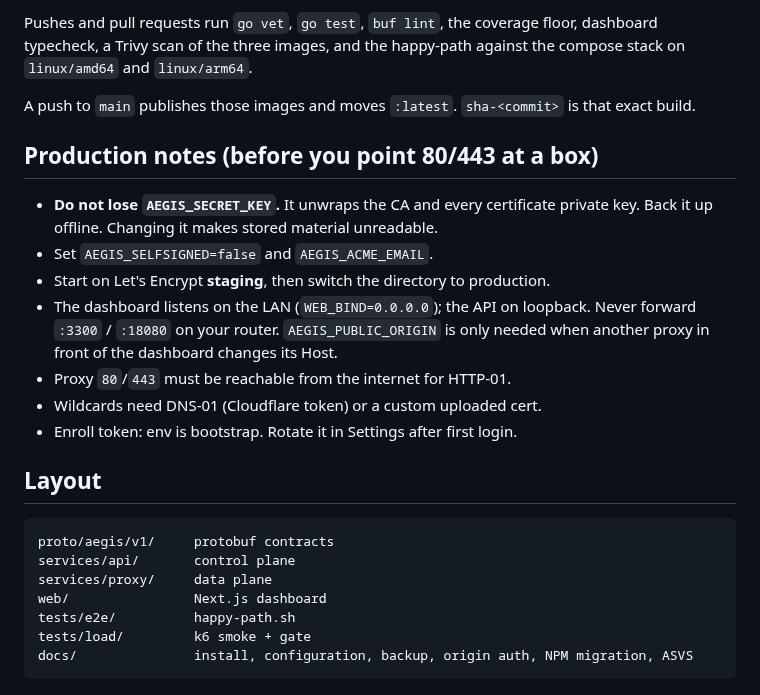
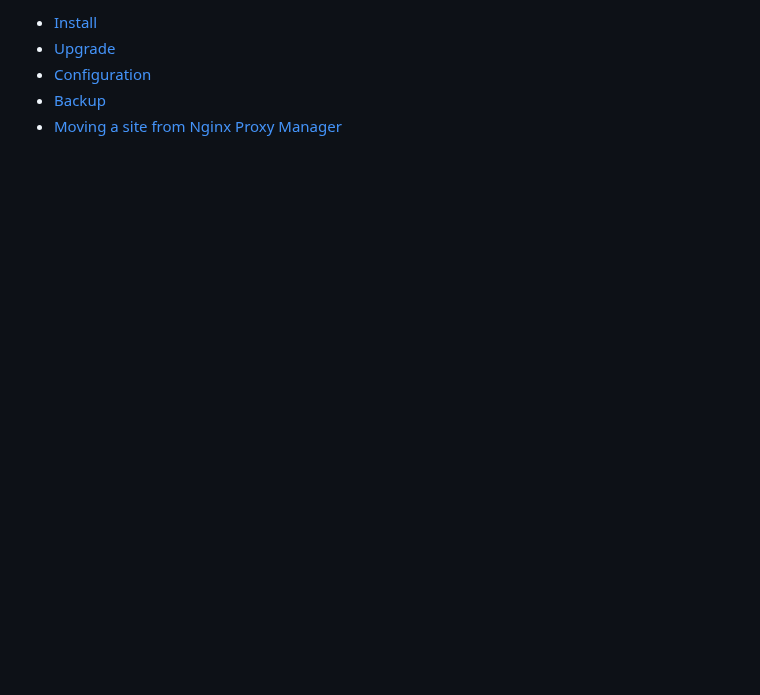
Before and after one commit to zypher-systems/Aegis, a Markdown page: README.md, the part around one of its changes. GitHub-like rendering; blank space fills up the shorter version.

````diff
--- a/README.md
+++ b/README.md
@@ -139,31 +78,5 @@ DIRECT=http://127.0.0.1:8081 PROXY=http://127.0.0.1:80 HOST=k6.local k6 run test
-Pushes and pull requests run `go vet`, `go test`, `buf lint`, the coverage
-floor, dashboard typecheck, a Trivy scan of the three images, and the
-happy-path against the compose stack on `linux/amd64` and `linux/arm64`.
-
-A push to `main` publishes those images and moves `:latest`. `sha-<commit>`
-is that exact build.
-
-## Production notes (before you point 80/443 at a box)
-
-- **Do not lose `AEGIS_SECRET_KEY`.** It unwraps the CA and every certificate
-  private key. Back it up offline. Changing it makes stored material unreadable.
-- Set `AEGIS_SELFSIGNED=false` and `AEGIS_ACME_EMAIL`.
-- Start on Let's Encrypt **staging**, then switch the directory to production.
-- The dashboard listens on the LAN (`WEB_BIND=0.0.0.0`); the API on loopback.
-  Never forward `:3300` / `:18080` on your router. `AEGIS_PUBLIC_ORIGIN` is
-  only needed when another proxy in front of the dashboard changes its Host.
-- Proxy `80`/`443` must be reachable from the internet for HTTP-01.
-- Wildcards need DNS-01 (Cloudflare token) or a custom uploaded cert.
-- Enroll token: env is bootstrap. Rotate it in Settings after first login.
-
-## Layout
-
-```
-proto/aegis/v1/     protobuf contracts
-services/api/       control plane
-services/proxy/     data plane
-web/                Next.js dashboard
-tests/e2e/          happy-path.sh
-tests/load/         k6 smoke + gate
-docs/               install, configuration, backup, origin auth, NPM migration, ASVS
-```
+- [Install](docs/install.md)
+- [Upgrade](docs/upgrade.md)
+- [Configuration](docs/configuration.md)
+- [Backup](docs/backup.md)
+- [Moving a site from Nginx Proxy Manager](docs/migrate-npm.md)
````
Also changed, not shown: other parts of README.md (+51 -112 lines), docs/images/hosts.png (added), docs/images/login.png (added).
